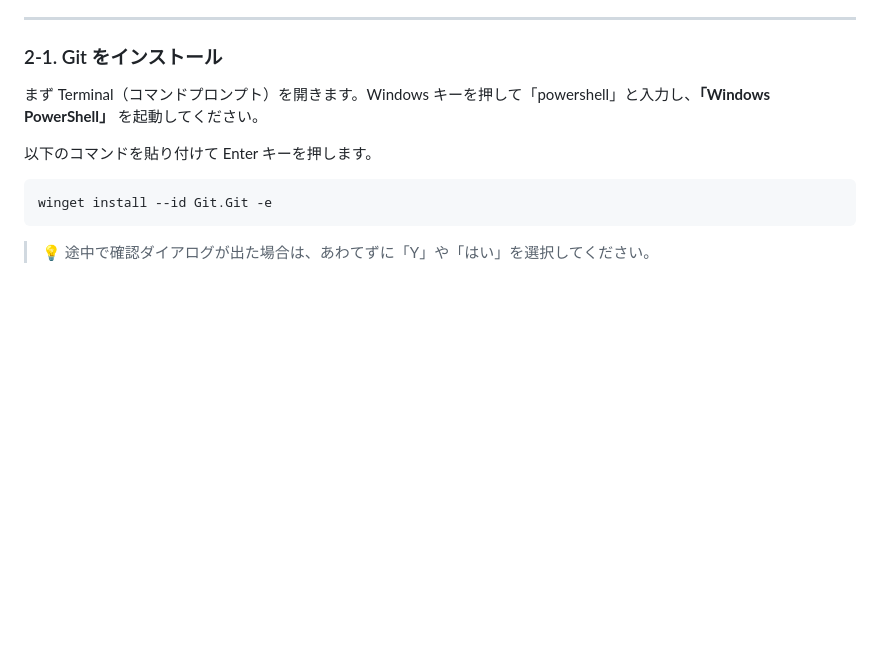
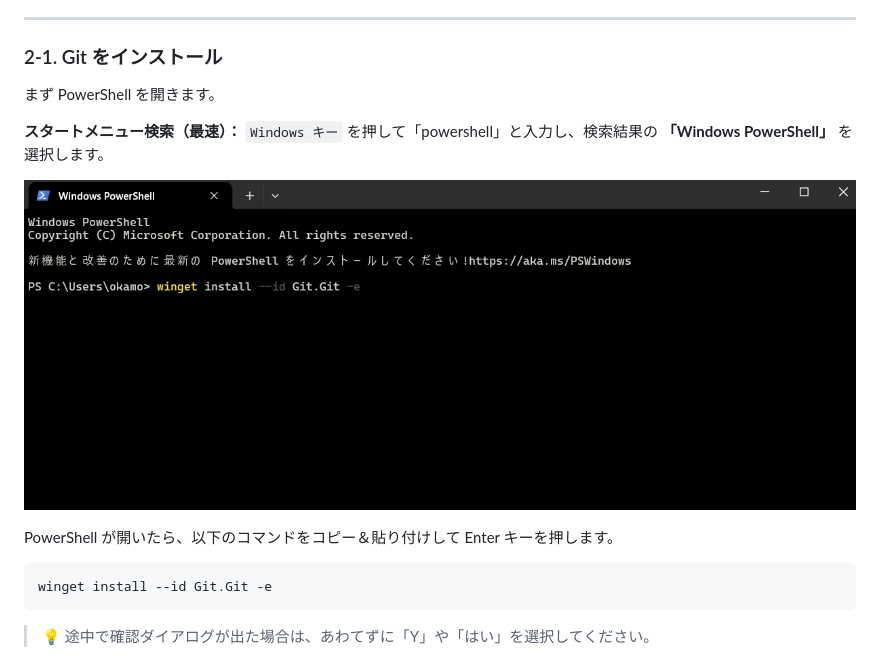
Before and after one commit to okamoto53515606/LearningWithAI, a Markdown page: docs/claude-chan-setup-guide.md, the part around the change. Rendered like a GitHub page; pictures changed too: docs/screenshot/02_vscode/20_powershell.png (added); blank space fills up the shorter version.

Commit message:
docs: GitインストールにPowerShellの開き方とスクリーンショットを追加

````diff
--- a/docs/claude-chan-setup-guide.md
+++ b/docs/claude-chan-setup-guide.md
@@ -164,9 +164,13 @@ Copilot のホーム画面が表示されます。**右上のダウンロード
 
 ### 2-1. Git をインストール
 
-まず Terminal（コマンドプロンプト）を開きます。Windows キーを押して「powershell」と入力し、**「Windows PowerShell」** を起動してください。
+まず PowerShell を開きます。
 
-以下のコマンドを貼り付けて Enter キーを押します。
+**スタートメニュー検索（最速）：** `Windows キー` を押して「powershell」と入力し、検索結果の **「Windows PowerShell」** を選択します。
+
+![PowerShell を開いてインストール](screenshot/02_vscode/20_powershell.png)
+
+PowerShell が開いたら、以下のコマンドをコピー＆貼り付けして Enter キーを押します。
 
 ```
 winget install --id Git.Git -e
````
